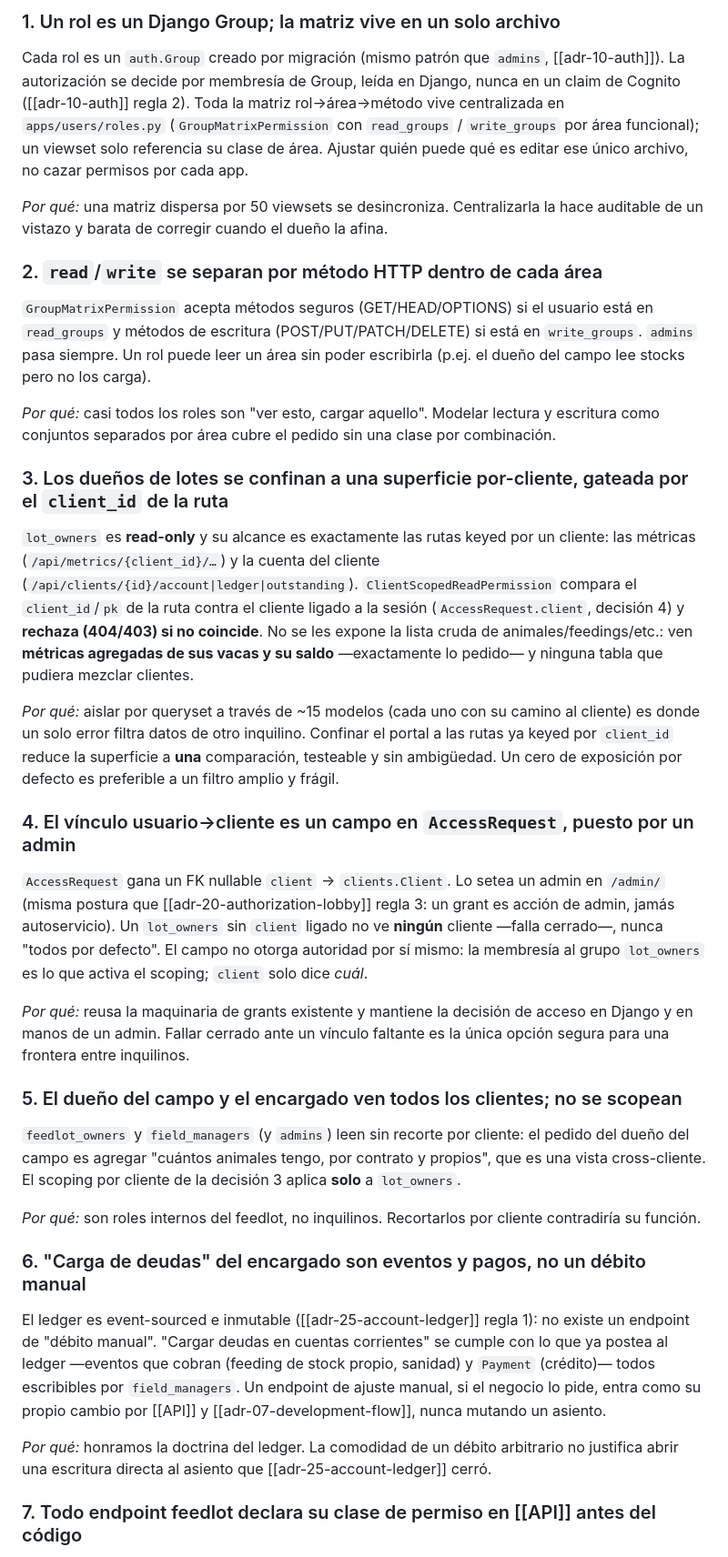
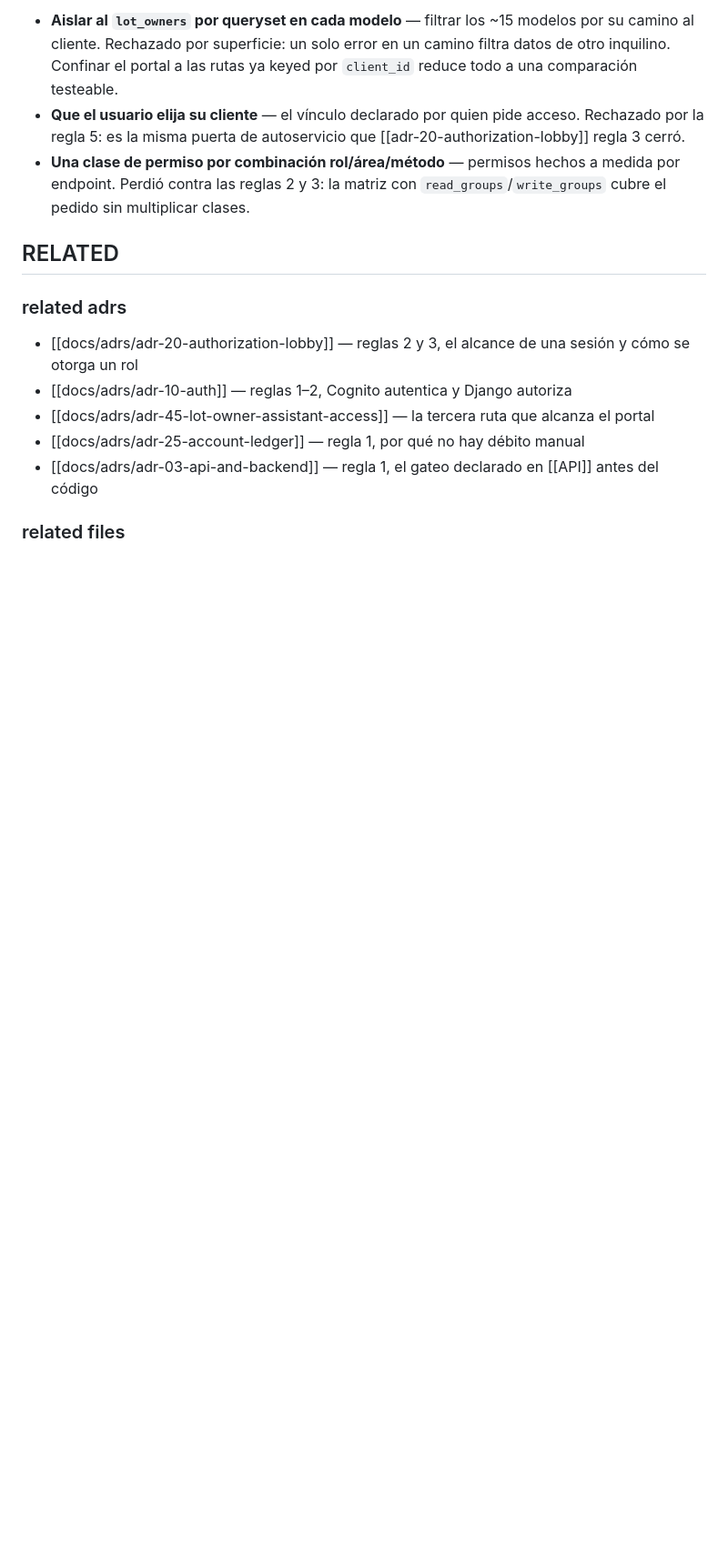
Before and after one commit to jereezquerro92/alvs-feedlot-campo, a Markdown page: docs/adrs/adr-44-field-operational-roles.md, the part around one of its changes. Shown at 91% size. GitHub-like rendering; blank space fills up the shorter version.

```diff
--- a/docs/adrs/adr-44-field-operational-roles.md
+++ b/docs/adrs/adr-44-field-operational-roles.md
@@ -45,77 +38,17 @@ agrega a ninguna otra clase ([[adr-11-guardians]], [[GLOSSARY]]).
 
-### 1. Un rol es un Django Group; la matriz vive en un solo archivo
+- **Aislar al `lot_owners` por queryset en cada modelo** — filtrar los ~15 modelos por su camino al cliente. Rechazado por superficie: un solo error en un camino filtra datos de otro inquilino. Confinar el portal a las rutas ya keyed por `client_id` reduce todo a una comparación testeable.
+- **Que el usuario elija su cliente** — el vínculo declarado por quien pide acceso. Rechazado por la regla 5: es la misma puerta de autoservicio que [[adr-20-authorization-lobby]] regla 3 cerró.
+- **Una clase de permiso por combinación rol/área/método** — permisos hechos a medida por endpoint. Perdió contra las reglas 2 y 3: la matriz con `read_groups`/`write_groups` cubre el pedido sin multiplicar clases.
 
-Cada rol es un `auth.Group` creado por migración (mismo patrón que `admins`,
-[[adr-10-auth]]). La autorización se decide por membresía de Group, leída en Django,
-nunca en un claim de Cognito ([[adr-10-auth]] regla 2). Toda la matriz rol→área→método
-vive centralizada en `apps/users/roles.py` (`GroupMatrixPermission` con `read_groups` /
-`write_groups` por área funcional); un viewset solo referencia su clase de área. Ajustar
-quién puede qué es editar ese único archivo, no cazar permisos por cada app.
+## RELATED
 
-*Por qué:* una matriz dispersa por 50 viewsets se desincroniza. Centralizarla la hace
-auditable de un vistazo y barata de corregir cuando el dueño la afina.
+### related adrs
 
-### 2. `read`/`write` se separan por método HTTP dentro de cada área
+- [[docs/adrs/adr-20-authorization-lobby]] — reglas 2 y 3, el alcance de una sesión y cómo se otorga un rol
+- [[docs/adrs/adr-10-auth]] — reglas 1–2, Cognito autentica y Django autoriza
+- [[docs/adrs/adr-45-lot-owner-assistant-access]] — la tercera ruta que alcanza el portal
+- [[docs/adrs/adr-25-account-ledger]] — regla 1, por qué no hay débito manual
+- [[docs/adrs/adr-03-api-and-backend]] — regla 1, el gateo declarado en [[API]] antes del código
 
-`GroupMatrixPermission` acepta métodos seguros (GET/HEAD/OPTIONS) si el usuario está en
-`read_groups` y métodos de escritura (POST/PUT/PATCH/DELETE) si está en `write_groups`.
-`admins` pasa siempre. Un rol puede leer un área sin poder escribirla (p.ej. el dueño
-del campo lee stocks pero no los carga).
+### related files
 
-*Por qué:* casi todos los roles son "ver esto, cargar aquello". Modelar lectura y
-escritura como conjuntos separados por área cubre el pedido sin una clase por
-combinación.
-
-### 3. Los dueños de lotes se confinan a una superficie por-cliente, gateada por el `client_id` de la ruta
-
-`lot_owners` es **read-only** y su alcance es exactamente las rutas keyed por un cliente:
-las métricas (`/api/metrics/{client_id}/…`) y la cuenta del cliente
-(`/api/clients/{id}/account|ledger|outstanding`). `ClientScopedReadPermission` compara el
-`client_id`/`pk` de la ruta contra el cliente ligado a la sesión
-(`AccessRequest.client`, decisión 4) y **rechaza (404/403) si no coincide**. No se les
-expone la lista cruda de animales/feedings/etc.: ven **métricas agregadas de sus vacas y
-su saldo** —exactamente lo pedido— y ninguna tabla que pudiera mezclar clientes.
-
-*Por qué:* aislar por queryset a través de ~15 modelos (cada uno con su camino al
-cliente) es donde un solo error filtra datos de otro inquilino. Confinar el portal a las
-rutas ya keyed por `client_id` reduce la superficie a **una** comparación, testeable y
-sin ambigüedad. Un cero de exposición por defecto es preferible a un filtro amplio y
-frágil.
-
-### 4. El vínculo usuario→cliente es un campo en `AccessRequest`, puesto por un admin
-
-`AccessRequest` gana un FK nullable `client` → `clients.Client`. Lo setea un admin en
-`/admin/` (misma postura que [[adr-20-authorization-lobby]] regla 3: un grant es acción
-de admin, jamás autoservicio). Un `lot_owners` sin `client` ligado no ve **ningún**
-cliente —falla cerrado—, nunca "todos por defecto". El campo no otorga autoridad por sí
-mismo: la membresía al grupo `lot_owners` es lo que activa el scoping; `client` solo dice
-*cuál*.
-
-*Por qué:* reusa la maquinaria de grants existente y mantiene la decisión de acceso en
-Django y en manos de un admin. Fallar cerrado ante un vínculo faltante es la única opción
-segura para una frontera entre inquilinos.
-
-### 5. El dueño del campo y el encargado ven todos los clientes; no se scopean
-
-`feedlot_owners` y `field_managers` (y `admins`) leen sin recorte por cliente: el pedido
-del dueño del campo es agregar "cuántos animales tengo, por contrato y propios", que es
-una vista cross-cliente. El scoping por cliente de la decisión 3 aplica **solo** a
-`lot_owners`.
-
-*Por qué:* son roles internos del feedlot, no inquilinos. Recortarlos por cliente
-contradiría su función.
-
-### 6. "Carga de deudas" del encargado son eventos y pagos, no un débito manual
-
-El ledger es event-sourced e inmutable ([[adr-25-account-ledger]] regla 1): no existe un
-endpoint de "débito manual". "Cargar deudas en cuentas corrientes" se cumple con lo que
-ya postea al ledger —eventos que cobran (feeding de stock propio, sanidad) y `Payment`
-(crédito)— todos escribibles por `field_managers`. Un endpoint de ajuste manual, si el
-negocio lo pide, entra como su propio cambio por [[API]] y [[adr-07-development-flow]],
-nunca mutando un asiento.
-
-*Por qué:* honramos la doctrina del ledger. La comodidad de un débito arbitrario no
-justifica abrir una escritura directa al asiento que [[adr-25-account-ledger]] cerró.
-
-### 7. Todo endpoint feedlot declara su clase de permiso en [[API]] antes del código
-
```
Also changed, not shown: other parts of docs/adrs/adr-44-field-operational-roles.md (+27 -51 lines), docs/adrs/adr-45-lot-owner-assistant-access.md (+33 -88 lines).
